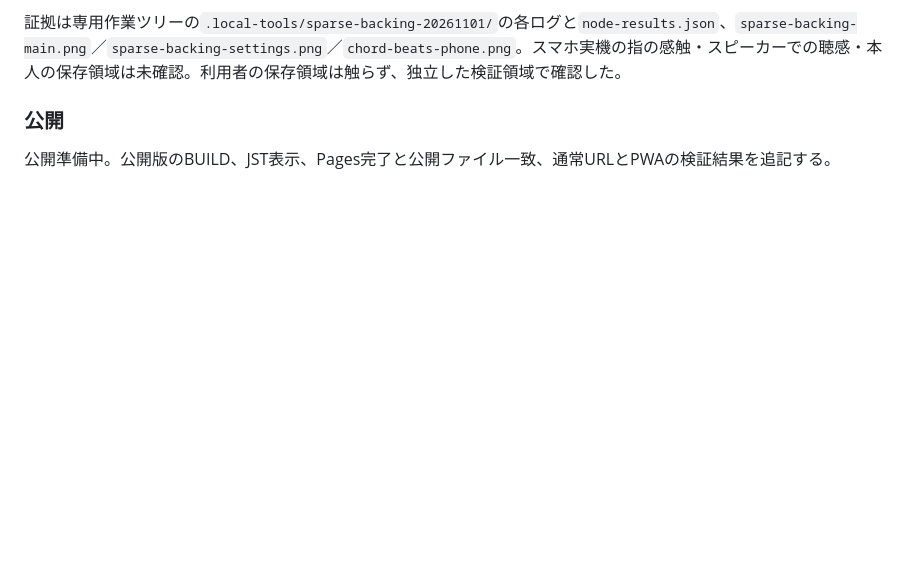
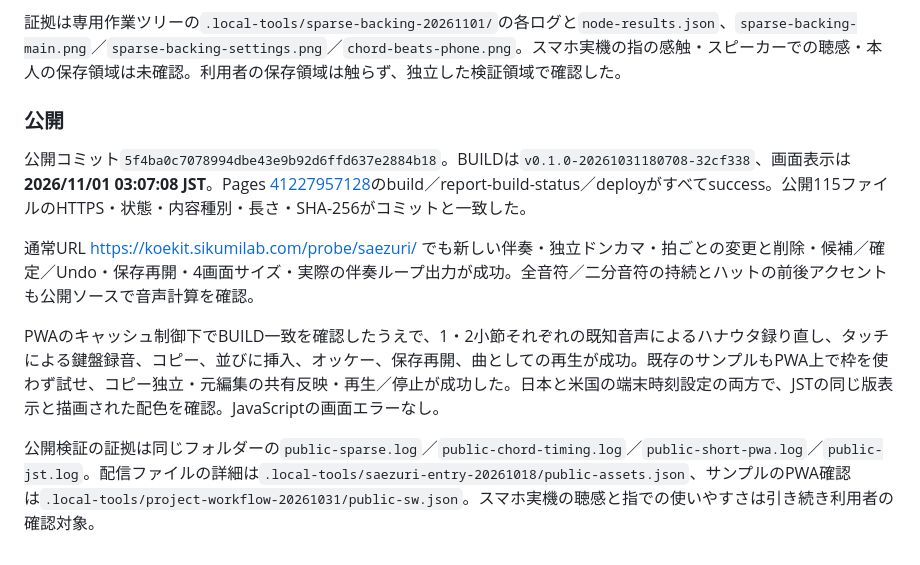
Before and after one commit to gerupon-lgtm/koekit, a Markdown page: docs/melody/sparse-backing-and-chord-beats.md, the part around the change. Drawn GitHub-style; blank space fills up the shorter version.

Commit message:
Record verified public backing and short phrase release

```diff
--- a/docs/melody/sparse-backing-and-chord-beats.md
+++ b/docs/melody/sparse-backing-and-chord-beats.md
@@ -38,4 +38,10 @@
 証拠は専用作業ツリーの`.local-tools/sparse-backing-20261101/`の各ログと`node-results.json`、`sparse-backing-main.png`／`sparse-backing-settings.png`／`chord-beats-phone.png`。スマホ実機の指の感触・スピーカーでの聴感・本人の保存領域は未確認。利用者の保存領域は触らず、独立した検証領域で確認した。
 
 ### 公開
-公開準備中。公開版のBUILD、JST表示、Pages完了と公開ファイル一致、通常URLとPWAの検証結果を追記する。
+公開コミット`5f4ba0c7078994dbe43e9b92d6ffd637e2884b18`。BUILDは`v0.1.0-20261031180708-32cf338`、画面表示は**2026/11/01 03:07:08 JST**。Pages [41227957128](https://github.com/gerupon-lgtm/koekit/actions/runs/41227957128)のbuild／report-build-status／deployがすべてsuccess。公開115ファイルのHTTPS・状態・内容種別・長さ・SHA-256がコミットと一致した。
+
+通常URL <https://koekit.sikumilab.com/probe/saezuri/> でも新しい伴奏・独立ドンカマ・拍ごとの変更と削除・候補／確定／Undo・保存再開・4画面サイズ・実際の伴奏ループ出力が成功。全音符／二分音符の持続とハットの前後アクセントも公開ソースで音声計算を確認。
+
+PWAのキャッシュ制御下でBUILD一致を確認したうえで、1・2小節それぞれの既知音声によるハナウタ録り直し、タッチによる鍵盤録音、コピー、並びに挿入、オッケー、保存再開、曲としての再生が成功。既存のサンプルもPWA上で枠を使わず試せ、コピー独立・元編集の共有反映・再生／停止が成功した。日本と米国の端末時刻設定の両方で、JSTの同じ版表示と描画された配色を確認。JavaScriptの画面エラーなし。
+
+公開検証の証拠は同じフォルダーの`public-sparse.log`／`public-chord-timing.log`／`public-short-pwa.log`／`public-jst.log`。配信ファイルの詳細は`.local-tools/saezuri-entry-20261018/public-assets.json`、サンプルのPWA確認は`.local-tools/project-workflow-20261031/public-sw.json`。スマホ実機の聴感と指での使いやすさは引き続き利用者の確認対象。
```
Also changed, not shown: docs/melody/handoff.md (+1 -1 lines), docs/requirements-melody.md (+1 -1 lines).
